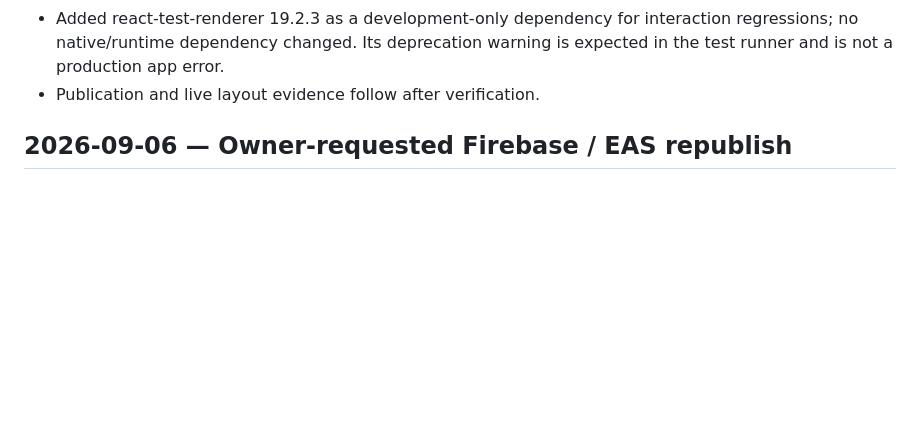
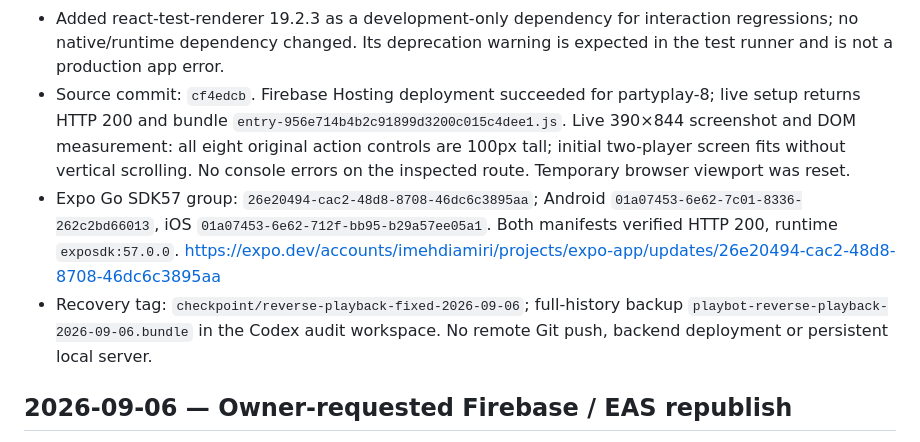
Before and after one commit to imehdiamiri/partybot-anti, a Markdown page: RELEASE_LOG.md, the part around the change. Drawn GitHub-style; blank space fills up the shorter version.

Commit message:
docs: record verified Reverse Singing deployments

```diff
--- a/RELEASE_LOG.md
+++ b/RELEASE_LOG.md
@@ -27,7 +27,19 @@
 - Added react-test-renderer 19.2.3 as a development-only dependency for interaction
   regressions; no native/runtime dependency changed. Its deprecation warning is
   expected in the test runner and is not a production app error.
-- Publication and live layout evidence follow after verification.
+- Source commit: `cf4edcb`. Firebase Hosting deployment succeeded for partyplay-8;
+  live setup returns HTTP 200 and bundle `entry-956e714b4b2c91899d3200c015c4dee1.js`.
+  Live 390×844 screenshot and DOM measurement: all eight original action controls
+  are 100px tall; initial two-player screen fits without vertical scrolling.
+  No console errors on the inspected route. Temporary browser viewport was reset.
+- Expo Go SDK57 group: `26e20494-cac2-48d8-8708-46dc6c3895aa`;
+  Android `01a07453-6e62-7c01-8336-262c2bd66013`,
+  iOS `01a07453-6e62-712f-bb95-b29a57ee05a1`.
+  Both manifests verified HTTP 200, runtime `exposdk:57.0.0`.
+  https://expo.dev/accounts/imehdiamiri/projects/expo-app/updates/26e20494-cac2-48d8-8708-46dc6c3895aa
+- Recovery tag: `checkpoint/reverse-playback-fixed-2026-09-06`; full-history
+  backup `playbot-reverse-playback-2026-09-06.bundle` in the Codex audit workspace.
+  No remote Git push, backend deployment or persistent local server.
 
 ## 2026-09-06 — Owner-requested Firebase / EAS republish
 
```
